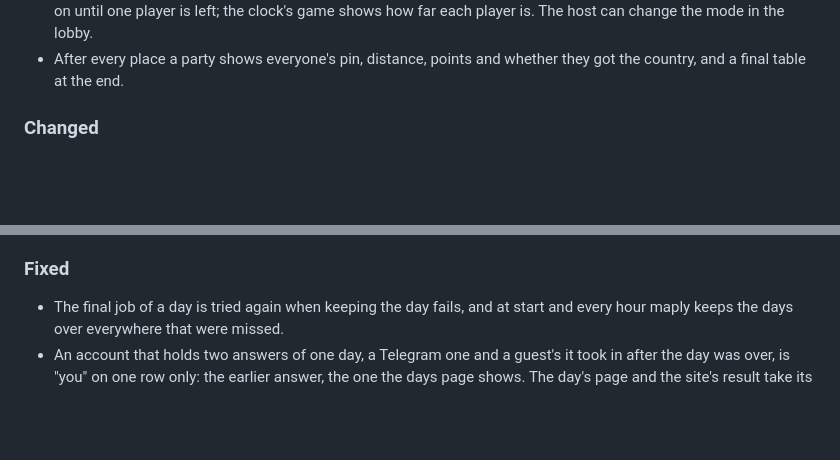
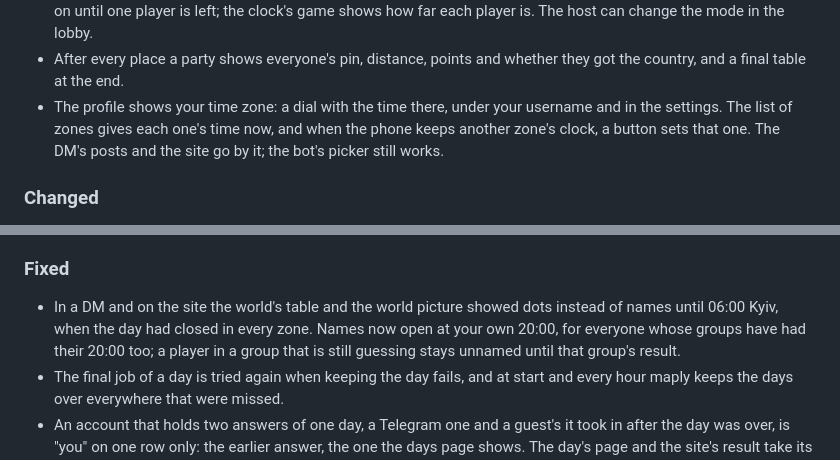
Before and after one commit to FreshLabDev/maply, a Markdown page: CHANGELOG.md, 2 parts joined by grey strips. Drawn GitHub-style; blank space fills up the shorter version.

Commit message:
docs: world names at the viewer's reveal, and the zone in the profile
Co-Authored-By: Claude Opus 5.5 <noreply@anthropic.com>

```diff
--- a/CHANGELOG.md
+++ b/CHANGELOG.md
@@ -46,6 +46,10 @@ streak, a game against the clock or a day from the archive.
   the lobby.
 - After every place a party shows everyone's pin, distance, points and
   whether they got the country, and a final table at the end.
+- The profile shows your time zone: a dial with the time there, under your
+  username and in the settings. The list of zones gives each one's time now,
+  and when the phone keeps another zone's clock, a button sets that one.
+  The DM's posts and the site go by it; the bot's picker still works.
 
 ### Changed
 
@@ -67,6 +71,11 @@ streak, a game against the clock or a day from the archive.
 
 ### Fixed
 
+- In a DM and on the site the world's table and the world picture showed
+  dots instead of names until 06:00 Kyiv, when the day had closed in every
+  zone. Names now open at your own 20:00, for everyone whose groups have
+  had their 20:00 too; a player in a group that is still guessing stays
+  unnamed until that group's result.
 - The final job of a day is tried again when keeping the day fails, and at
   start and every hour maply keeps the days over everywhere that were missed.
 - An account that holds two answers of one day, a Telegram one and a guest's
```
Also changed, not shown: AGENTS.md (+6 -2 lines), docs/design.md (+3 -3 lines).
